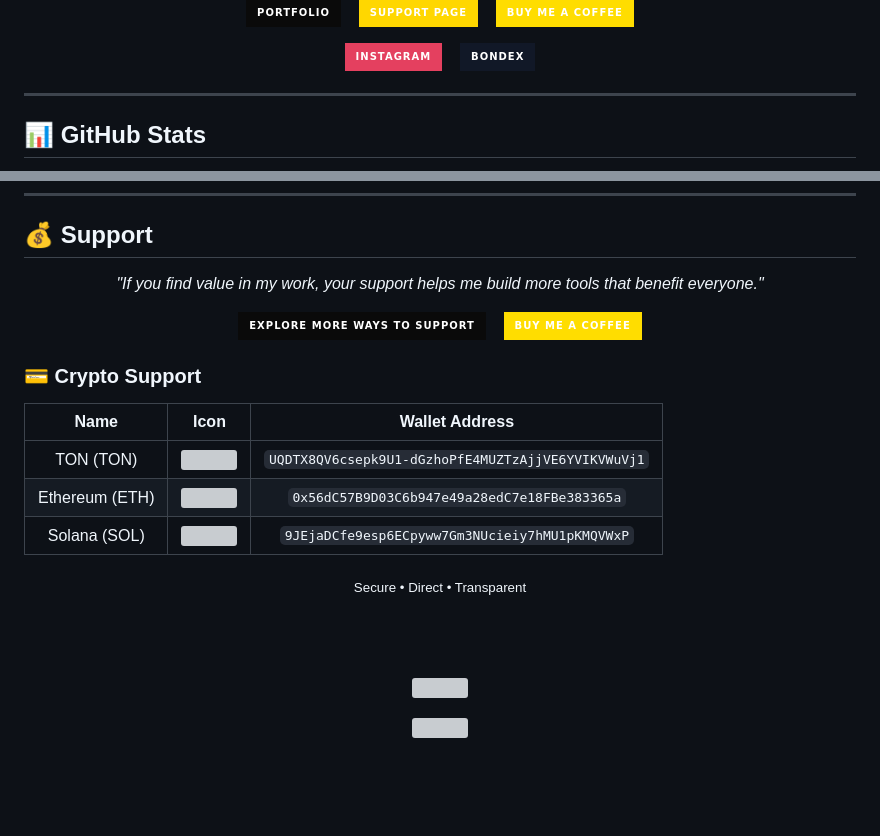
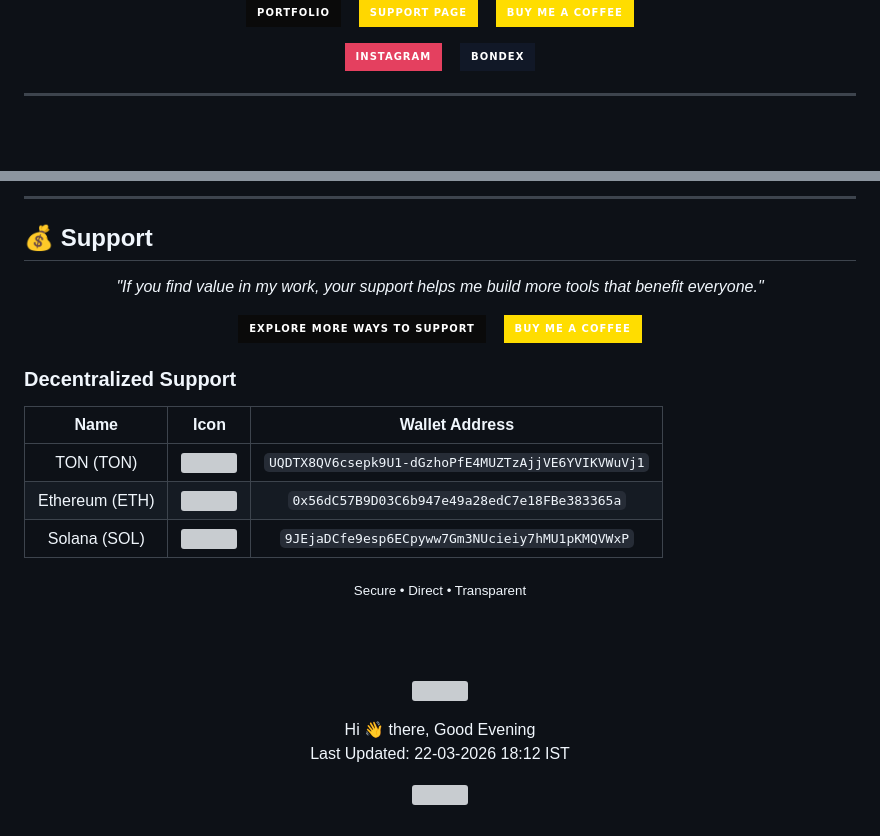
Before and after one commit to mkr-infinity/mkr-infinity, a Markdown page: oldReadme.md, 2 parts joined by grey strips. Drawn GitHub-style; badges without logos; blank space fills up the shorter version; grey boxes are pictures that could not be loaded.

```diff
--- a/oldReadme.md
+++ b/oldReadme.md
@@ -90,5 +90,4 @@ const mkrInfinity = {
 
 
 ---
-## 📊 GitHub Stats
 
@@ -136,3 +141,5 @@ const mkrInfinity = {
+---
+
 ## 💰 Support
 
 <p align="center">
@@ -149,7 +156,7 @@ const mkrInfinity = {
   </a>
 </p>
 
-### 💳 Crypto Support
+### Decentralized Support
 
 |      Name      |                                    Icon                                    |                   Wallet Address                   |
 | :------------: | :------------------------------------------------------------------------: | :------------------------------------------------: |
@@ -173,5 +180,10 @@ const mkrInfinity = {
 </p>
 
 <p align="center">
+  Hi 👋 there, Good Evening<br>
+  Last Updated: 22-03-2026 18:12 IST
+</p>
+
+<p align="center">
   <img src="https://capsule-render.vercel.app/api?type=waving&color=0:0EA5E9,100:1E3A8A&height=150&section=footer"/>
 </p>
```
Also changed, not shown: other parts of oldReadme.md (+14 -8 lines).
